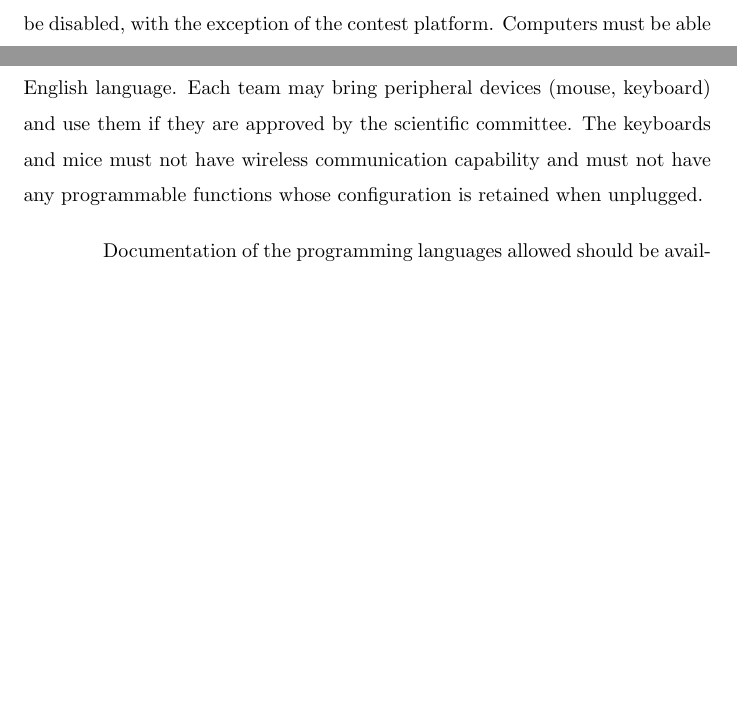
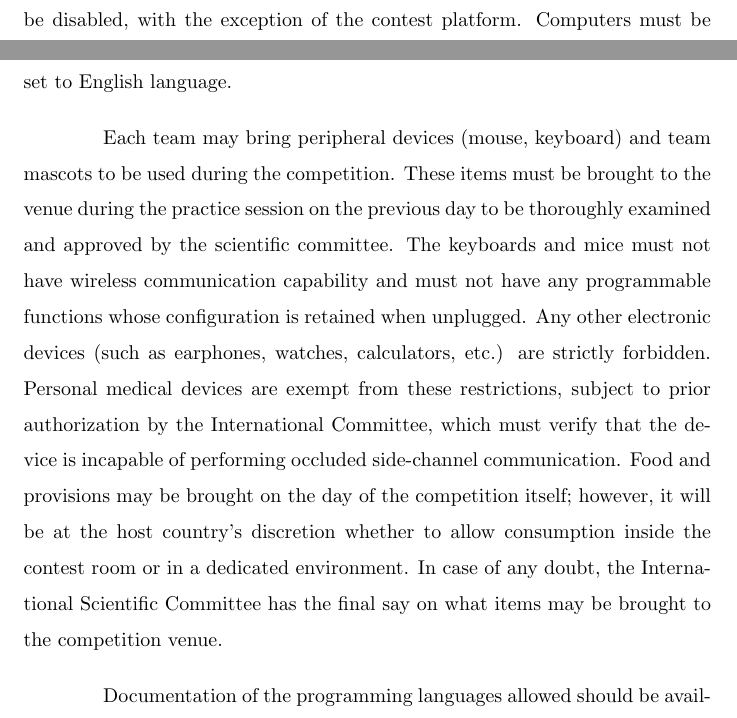
Before and after one commit to iio-team/iiot-regulations, a LaTeX document (iiot-regulations.tex): two parts of pages 13 and 14 of 15, joined at a grey line, cut so that both start at the same text, the shorter picture padded with empty space. Compiled offline with pdfLaTeX.

Commit message:
Clarify what contestants are allowed to bring to the contest.

```diff
--- a/iiot-regulations.tex
+++ b/iiot-regulations.tex
@@ -211,7 +211,9 @@ The host country decides the fees that must be paid by the second team of regula
 
 The host country will take into account any personal, religious, or cultural dietary requirements as much as possible. There should also be some minimal conditions about the quality of the accommodation: at a minimum, the hosting facility should be rated with three stars or the national equivalent of a three-star hotel out of a five-star system, the rooms should be of proper quality, and adults should have a single room.
 
-The host country must provide an adequate number of PCs with the same software configuration as mentioned on the contest website before the competition. The host country must also include a sufficient number of spare computers in case of any emergency. USB drives and internet connections must be disabled, with the exception of the contest platform. Computers must be able to read PDF files. The operating system and computer software must be set to English language. Each team may bring peripheral devices (mouse, keyboard) and use them if they are approved by the scientific committee. The keyboards and mice must not have wireless communication capability and must not have any programmable functions whose configuration is retained when unplugged.
+The host country must provide an adequate number of PCs with the same software configuration as mentioned on the contest website before the competition. The host country must also include a sufficient number of spare computers in case of any emergency. USB drives and internet connections must be disabled, with the exception of the contest platform. Computers must be able to read PDF files. The operating system and computer software must be set to English language.
+
+Each team may bring peripheral devices (mouse, keyboard) and team mascots to be used during the competition. These items must be brought to the venue during the practice session on the previous day to be thoroughly examined and approved by the scientific committee. The keyboards and mice must not have wireless communication capability and must not have any programmable functions whose configuration is retained when unplugged. Any other electronic devices (such as earphones, watches, calculators, etc.) are strictly forbidden. Personal medical devices are exempt from these restrictions, subject to prior authorization by the International Committee, which must verify that the device is incapable of performing occluded side-channel communication. Food and provisions may be brought on the day of the competition itself; however, it will be at the host country's discretion whether to allow consumption inside the contest room or in a dedicated environment. In case of any doubt, the International Scientific Committee has the final say on what items may be brought to the competition venue.
 
 Documentation of the programming languages allowed should be available during the competition in the contest platform (CMS). The PCs used during the practice session should be cleaned of data. The host scientific committee must ensure that problem authors or other people deeply familiar with the problems are available during the contest to answer possible questions about the problems the teams may address.
 
```
